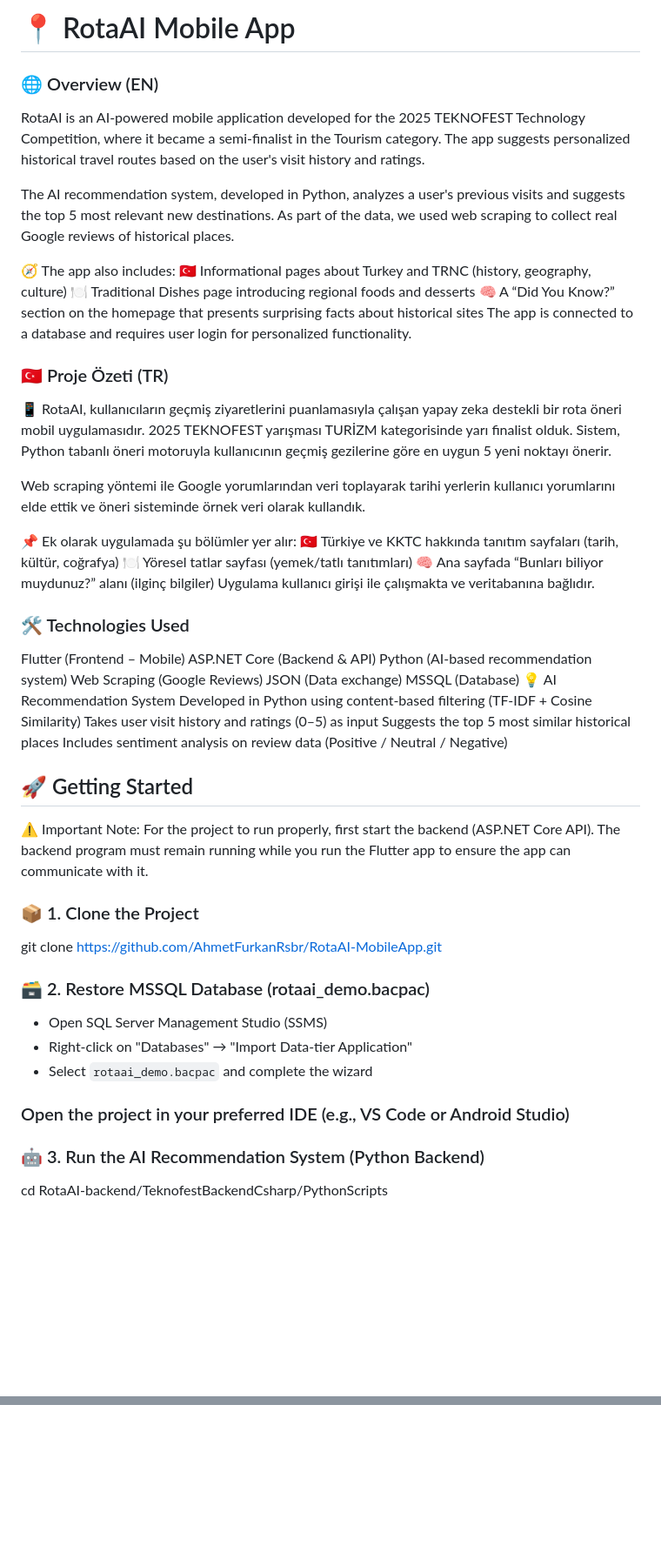
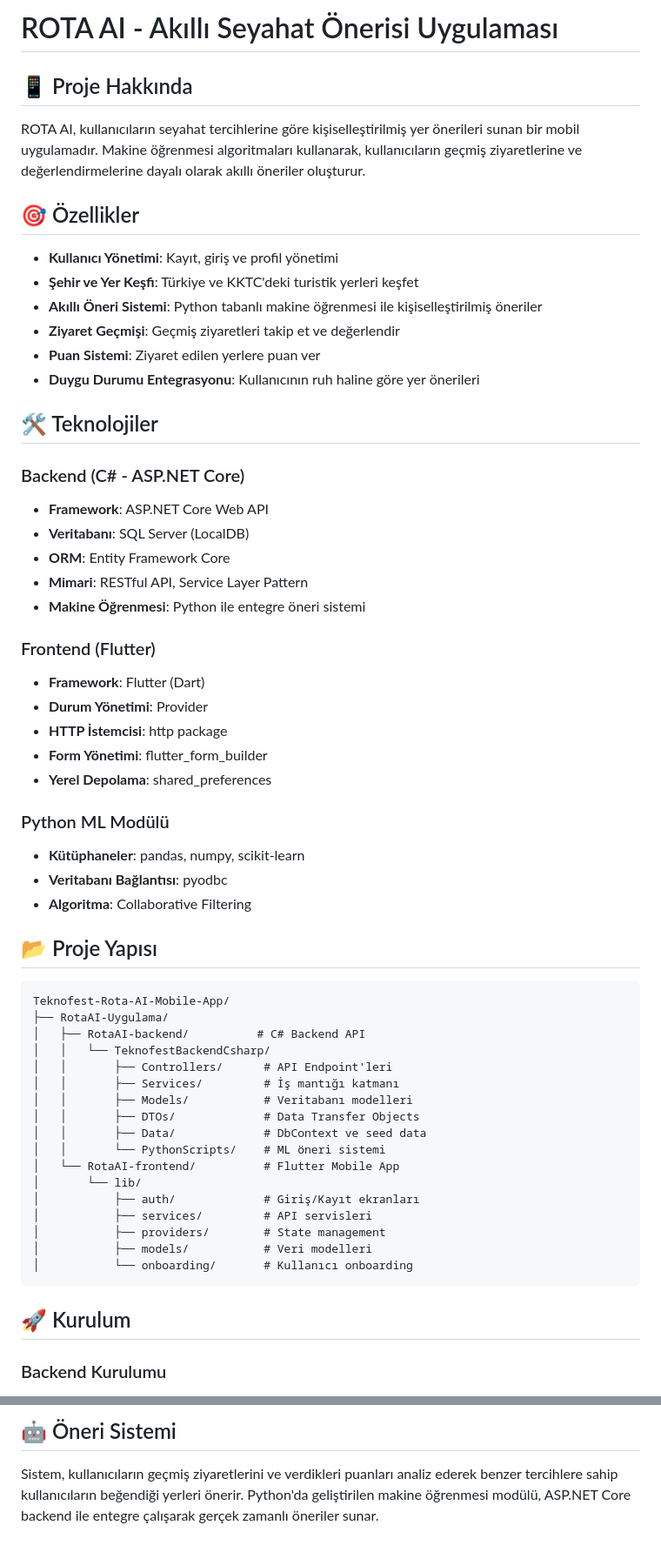
Before and after one commit to veyselonguc/Teknofest-Rota-AI-Mobile-App, a Markdown page: README.md, 2 parts joined by grey strips. Shown at 87% size. GitHub-like rendering; blank space fills up the shorter version.

````diff
--- a/README.md
+++ b/README.md
@@ -1,54 +1,62 @@
-# 📍 RotaAI Mobile App
+# ROTA AI - Akıllı Seyahat Önerisi Uygulaması
 
-### 🌐 Overview (EN)
-RotaAI is an AI-powered mobile application developed for the 2025 TEKNOFEST Technology Competition, where it became a semi-finalist in the Tourism category. The app suggests personalized historical travel routes based on the user's visit history and ratings.
+## 📱 Proje Hakkında
 
-The AI recommendation system, developed in Python, analyzes a user's previous visits and suggests the top 5 most relevant new destinations. As part of the data, we used web scraping to collect real Google reviews of historical places.
+ROTA AI, kullanıcıların seyahat tercihlerine göre kişiselleştirilmiş yer önerileri sunan bir mobil uygulamadır. Makine öğrenmesi algoritmaları kullanarak, kullanıcıların geçmiş ziyaretlerine ve değerlendirmelerine dayalı olarak akıllı öneriler oluşturur.
 
-🧭 The app also includes:
-🇹🇷 Informational pages about Turkey and TRNC (history, geography, culture)
-🍽️ Traditional Dishes page introducing regional foods and desserts
-🧠 A “Did You Know?” section on the homepage that presents surprising facts about historical sites
-The app is connected to a database and requires user login for personalized functionality.
+## 🎯 Özellikler
 
-### 🇹🇷 Proje Özeti (TR)
-📱 RotaAI, kullanıcıların geçmiş ziyaretlerini puanlamasıyla çalışan yapay zeka destekli bir rota öneri mobil uygulamasıdır.
-2025 TEKNOFEST yarışması TURİZM kategorisinde yarı finalist olduk. Sistem, Python tabanlı öneri motoruyla kullanıcının geçmiş gezilerine göre en uygun 5 yeni noktayı önerir.
+- **Kullanıcı Yönetimi**: Kayıt, giriş ve profil yönetimi
+- **Şehir ve Yer Keşfi**: Türkiye ve KKTC'deki turistik yerleri keşfet
+- **Akıllı Öneri Sistemi**: Python tabanlı makine öğrenmesi ile kişiselleştirilmiş öneriler
+- **Ziyaret Geçmişi**: Geçmiş ziyaretleri takip et ve değerlendir
+- **Puan Sistemi**: Ziyaret edilen yerlere puan ver
+- **Duygu Durumu Entegrasyonu**: Kullanıcının ruh haline göre yer önerileri
 
-Web scraping yöntemi ile Google yorumlarından veri toplayarak tarihi yerlerin kullanıcı yorumlarını elde ettik ve öneri sisteminde örnek veri olarak kullandık.
+## 🛠️ Teknolojiler
 
-📌 Ek olarak uygulamada şu bölümler yer alır:
-🇹🇷 Türkiye ve KKTC hakkında tanıtım sayfaları (tarih, kültür, coğrafya)
-🍽️ Yöresel tatlar sayfası (yemek/tatlı tanıtımları)
-🧠 Ana sayfada “Bunları biliyor muydunuz?” alanı (ilginç bilgiler)
-Uygulama kullanıcı girişi ile çalışmakta ve veritabanına bağlıdır.
+### Backend (C# - ASP.NET Core)
+- **Framework**: ASP.NET Core Web API
+- **Veritabanı**: SQL Server (LocalDB)
+- **ORM**: Entity Framework Core
+- **Mimari**: RESTful API, Service Layer Pattern
+- **Makine Öğrenmesi**: Python ile entegre öneri sistemi
 
-### 🛠️ Technologies Used
-Flutter (Frontend – Mobile)
-ASP.NET Core (Backend & API)
-Python (AI-based recommendation system)
-Web Scraping (Google Reviews)
-JSON (Data exchange)
-MSSQL (Database)
-💡 AI Recommendation System
-Developed in Python using content-based filtering (TF-IDF + Cosine Similarity)
-Takes user visit history and ratings (0–5) as input
-Suggests the top 5 most similar historical places
-Includes sentiment analysis on review data (Positive / Neutral / Negative)
+### Frontend (Flutter)
+- **Framework**: Flutter (Dart)
+- **Durum Yönetimi**: Provider
+- **HTTP İstemcisi**: http package
+- **Form Yönetimi**: flutter_form_builder
+- **Yerel Depolama**: shared_preferences
 
-## 🚀 Getting Started
-⚠️ Important Note: For the project to run properly, first start the backend (ASP.NET Core API). The backend program must remain running while you run the Flutter app to ensure the app can communicate with it.
+### Python ML Modülü
+- **Kütüphaneler**: pandas, numpy, scikit-learn
+- **Veritabanı Bağlantısı**: pyodbc
+- **Algoritma**: Collaborative Filtering
 
-### 📦 1. Clone the Project
-git clone https://github.com/AhmetFurkanRsbr/RotaAI-MobileApp.git
+## 📂 Proje Yapısı
 
-### 🗃️ 2. Restore MSSQL Database (rotaai_demo.bacpac)
-- Open SQL Server Management Studio (SSMS)
-- Right-click on "Databases" → "Import Data-tier Application"
-- Select `rotaai_demo.bacpac` and complete the wizard
+```
+Teknofest-Rota-AI-Mobile-App/
+├── RotaAI-Uygulama/
+│   ├── RotaAI-backend/          # C# Backend API
+│   │   └── TeknofestBackendCsharp/
+│   │       ├── Controllers/      # API Endpoint'leri
+│   │       ├── Services/         # İş mantığı katmanı
+│   │       ├── Models/           # Veritabanı modelleri
+│   │       ├── DTOs/             # Data Transfer Objects
+│   │       ├── Data/             # DbContext ve seed data
+│   │       └── PythonScripts/    # ML öneri sistemi
+│   └── RotaAI-frontend/          # Flutter Mobile App
+│       └── lib/
+│           ├── auth/             # Giriş/Kayıt ekranları
+│           ├── services/         # API servisleri
+│           ├── providers/        # State management
+│           ├── models/           # Veri modelleri
+│           └── onboarding/       # Kullanıcı onboarding
+```
 
-### Open the project in your preferred IDE (e.g., VS Code or Android Studio)
+## 🚀 Kurulum
 
-### 🤖 3. Run the AI Recommendation System (Python Backend)
-cd RotaAI-backend/TeknofestBackendCsharp/PythonScripts
+### Backend Kurulumu
 
@@ -72,0 +137,3 @@ flutter run
+## 🤖 Öneri Sistemi
+
+Sistem, kullanıcıların geçmiş ziyaretlerini ve verdikleri puanları analiz ederek benzer tercihlere sahip kullanıcıların beğendiği yerleri önerir. Python'da geliştirilen makine öğrenmesi modülü, ASP.NET Core backend ile entegre çalışarak gerçek zamanlı öneriler sunar.
````
Also changed, not shown: other parts of README.md (+66 -10 lines).
